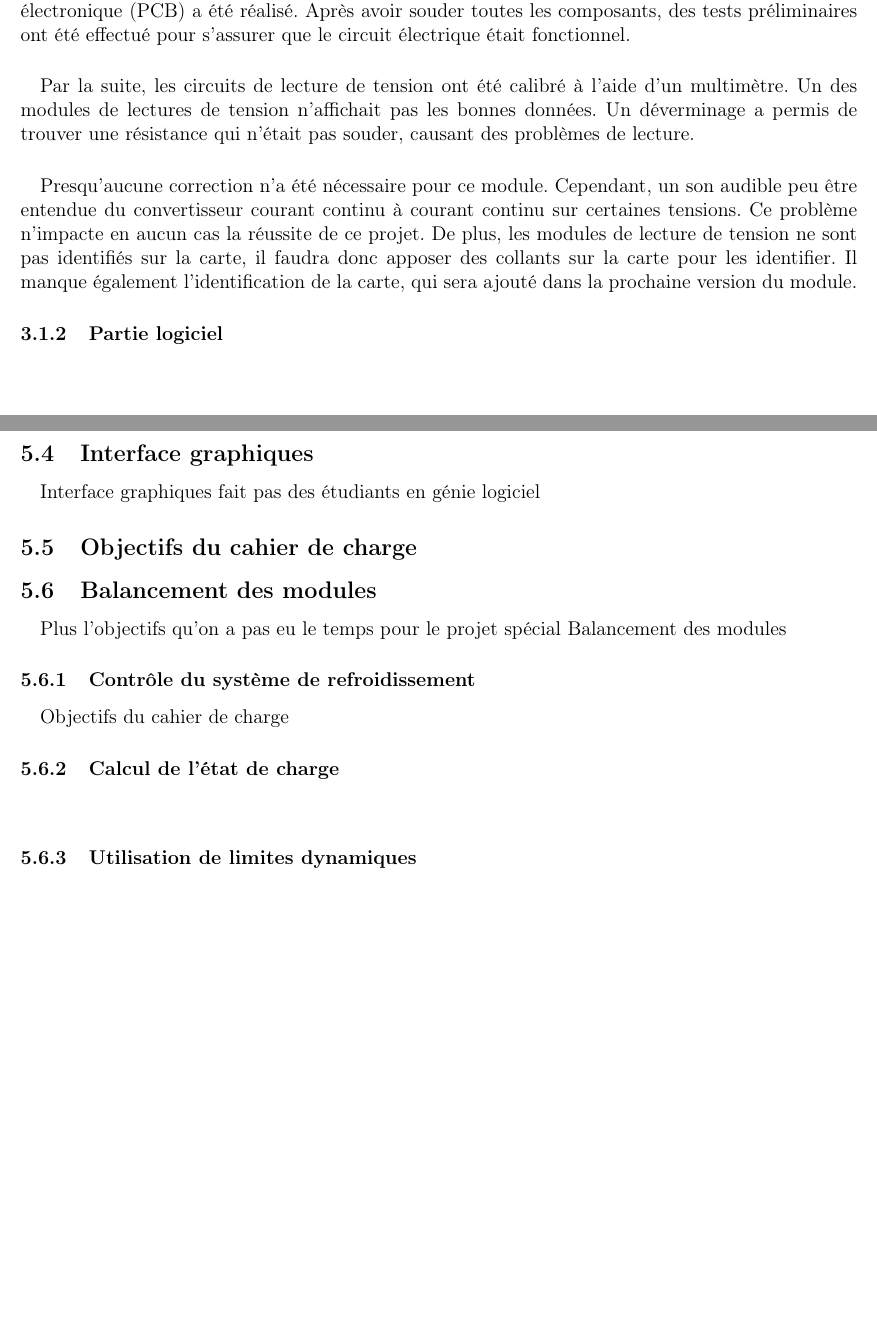
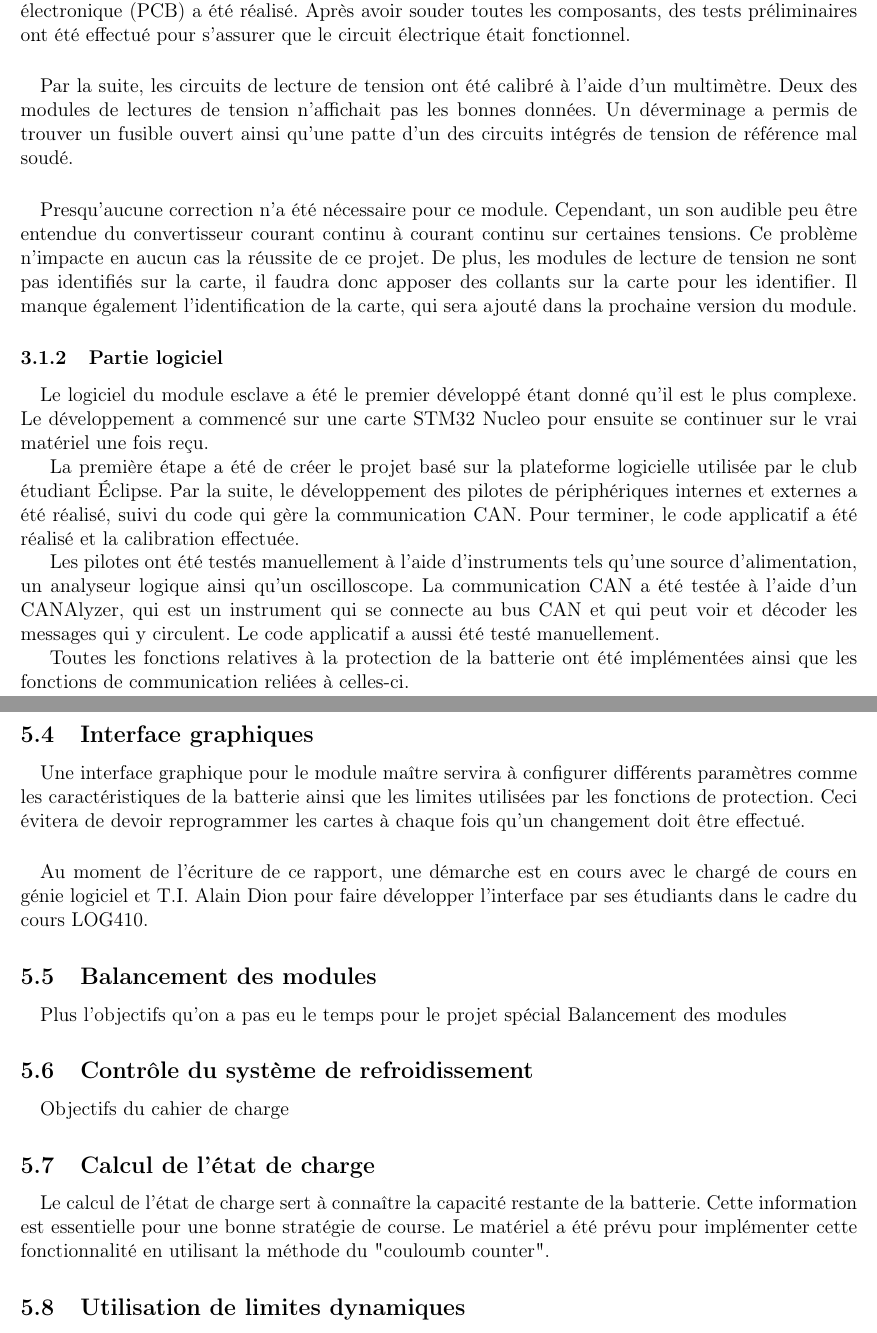
Before and after one commit to chrisdsa/BMS, a LaTeX document (DOC/Realisation/Main.tex, which reads DOC/Realisation/AmeliorationsFutures/AmeliorationsFutures.tex, DOC/Realisation/EtapesDeRealisation/EtapesDeRealisation.tex): two parts of pages 5 and 9 of 11 before the commit and two parts of pages 5 and 10 of 12 after it, joined at a grey line, cut so that both start at the same text, the shorter picture padded with empty space. Compiled offline with pdfLaTeX.

Commit message:
Add text on software and future improvements

```diff
--- a/DOC/Realisation/AmeliorationsFutures/AmeliorationsFutures.tex
+++ b/DOC/Realisation/AmeliorationsFutures/AmeliorationsFutures.tex
@@ -30,30 +29,31 @@
 
 	\subsection{Interface graphiques}
 		\paragraph{}
-		Interface graphiques fait pas des étudiants en génie logiciel
+		Une interface graphique pour le module maître servira à configurer différents paramètres comme les caractéristiques de la batterie ainsi que les limites utilisées par les fonctions de protection. Ceci évitera de devoir reprogrammer les cartes à chaque fois qu'un changement doit être effectué.
 
-	\subsection{Objectifs du cahier de charge}
+		\paragraph{}
+		Au moment de l'écriture de ce rapport, une démarche est en cours avec le chargé de cours en génie logiciel et T.I. Alain Dion pour faire développer l'interface par ses étudiants dans le cadre du cours LOG410.
 
 	\subsection{Balancement des modules}
 
 		\paragraph{}
 		Plus l'objectifs qu'on a pas eu le temps pour le projet spécial Balancement des modules
 
-		\subsubsection{Contrôle du système de refroidissement}
+	\subsection{Contrôle du système de refroidissement}
 
 		\paragraph{}
 		Objectifs du cahier de charge
 
-		\subsubsection{Calcul de l’état de charge}
+	\subsection{Calcul de l’état de charge}
+
+		\paragraph{}
+		Le calcul de l'état de charge sert à connaître la capacité restante de la batterie. Cette information est essentielle pour une bonne stratégie de course. Le matériel a été prévu pour implémenter cette fonctionnalité en utilisant la méthode du "couloumb counter".
+
+	\subsection{Utilisation de limites dynamiques}
 
 		\paragraph{}
 
-
-		\subsubsection{Utilisation de limites dynamiques}
-
-			\paragraph{}
-
-		\subsubsection{Surveillance de la batterie}
+	\subsection{Surveillance de la batterie}
 
 		\paragraph{}
 		Surveillance de la batterie et envoie des informations sur un serveur
--- a/DOC/Realisation/EtapesDeRealisation/EtapesDeRealisation.tex
+++ b/DOC/Realisation/EtapesDeRealisation/EtapesDeRealisation.tex
@@ -11,7 +11,7 @@
 			Tout d’abord, un prototype du circuit de lecture de tension des modules esclaves avait été fabriqué pour valider ce concept avant la réalisation. Le circuit complet a ensuite été schématisé puis la carte électronique (PCB) a été réalisé. Après avoir souder toutes les composants, des tests préliminaires ont été effectué pour s’assurer que le circuit électrique était fonctionnel.
 
 			\paragraph{}
-			Par la suite, les circuits de lecture de tension ont été calibré à l’aide d’un multimètre. Un des modules de lectures de tension n’affichait pas les bonnes données. Un déverminage a permis de trouver une résistance qui n’était pas souder, causant des problèmes de lecture.
+			Par la suite, les circuits de lecture de tension ont été calibré à l’aide d’un multimètre. Deux des modules de lectures de tension n’affichait pas les bonnes données. Un déverminage a permis de trouver un fusible ouvert ainsi qu'une patte d'un des circuits intégrés de tension de référence mal soudé.
 
 			\paragraph{}
 			Presqu’aucune correction n’a été nécessaire pour ce module. Cependant, un son audible peu être entendue du convertisseur courant continu à courant continu sur certaines tensions. Ce problème n’impacte en aucun cas la réussite de ce projet. De plus, les modules de lecture de tension ne sont pas identifiés sur la carte, il faudra donc apposer des collants sur la carte pour les identifier. Il manque également l’identification de la carte, qui sera ajouté dans la prochaine version du module.
@@ -19,6 +19,13 @@
 		\subsubsection{Partie logiciel}
 
 			\paragraph{}
+			Le logiciel du module esclave a été le premier développé étant donné qu'il est le plus complexe. Le développement a commencé sur une carte STM32 Nucleo pour ensuite se continuer sur le vrai matériel une fois reçu.
+
+			La première étape a été de créer le projet basé sur la plateforme logicielle utilisée par le club étudiant Éclipse. Par la suite, le développement des pilotes de périphériques internes et externes a été réalisé, suivi du code qui gère la communication CAN. Pour terminer, le code applicatif a été réalisé et la calibration effectuée.
+
+			Les pilotes ont été testés manuellement à l'aide d'instruments tels qu'une source d'alimentation, un analyseur logique ainsi qu'un oscilloscope. La communication CAN a été testée à l'aide d'un CANAlyzer, qui est un instrument qui se connecte au bus CAN et qui peut voir et décoder les messages qui y circulent. Le code applicatif a aussi été testé manuellement.
+
+			Toutes les fonctions relatives à la protection de la batterie ont été implémentées ainsi que les fonctions de communication reliées à celles-ci.
 
 
 		%%IMAGE??? Photo du module esclave
```
Also changed, not shown: DOC/Realisation/AmeliorationsFutures/AmeliorationsFutures.tex (3 more changed lines), DOC/Realisation/EtapesDeRealisation/EtapesDeRealisation.tex (1 more changed lines). Lines whose indentation alone changed are shown as unchanged.
